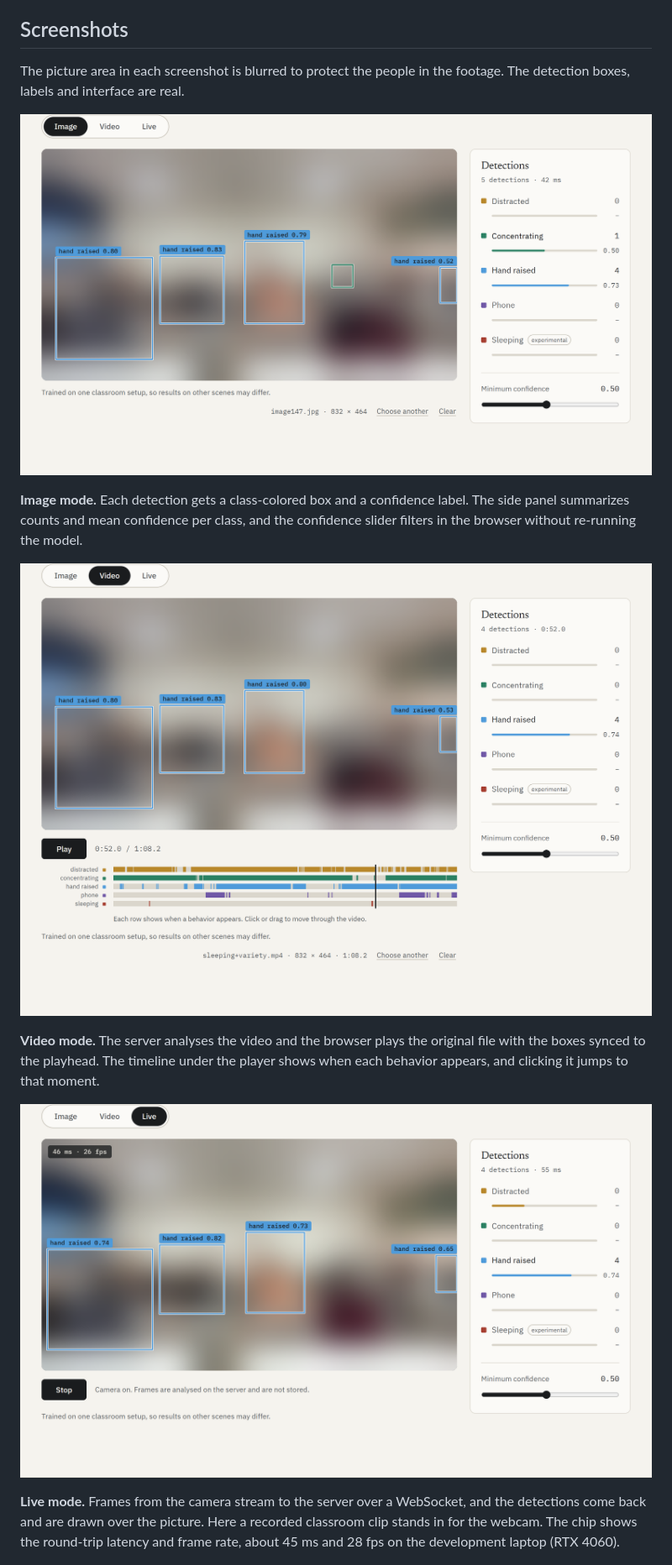
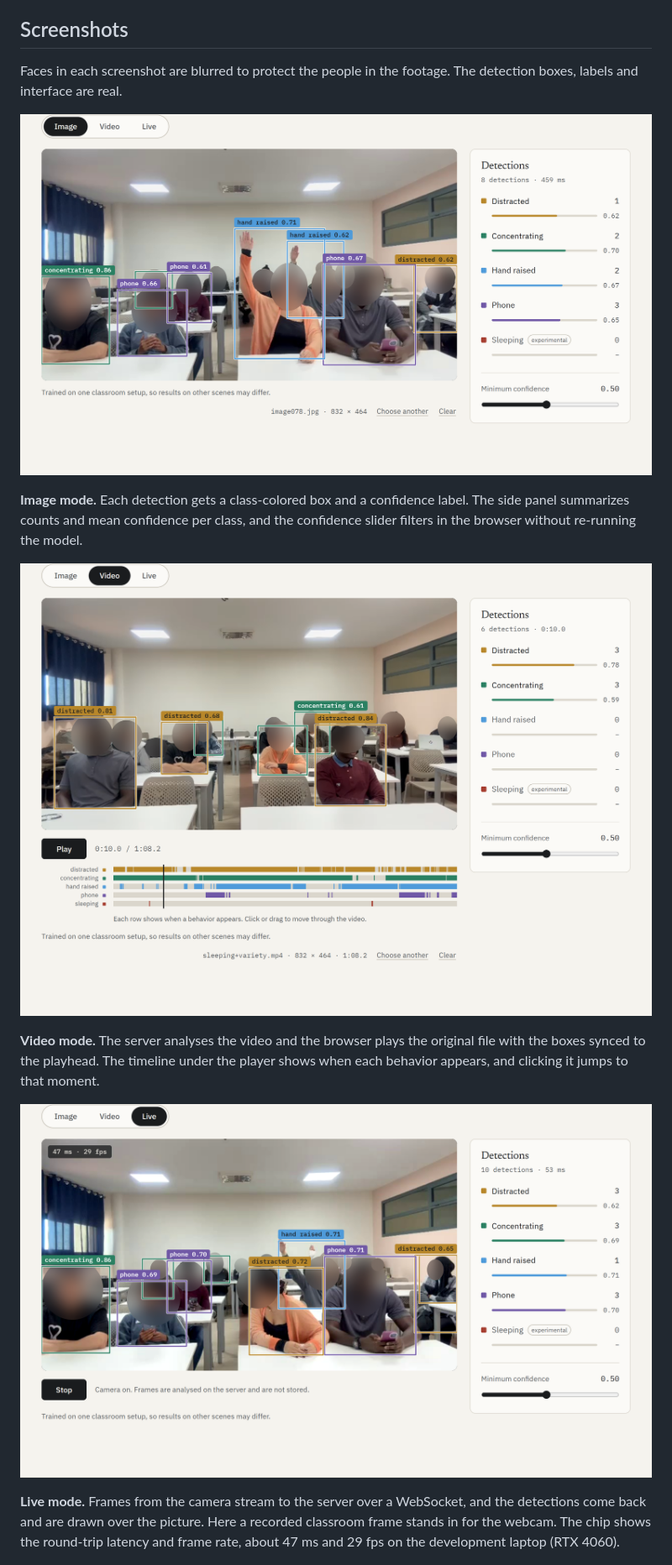
Before and after one commit to Lubabah-Hamouch/Student-Behaviour-Detector, a Markdown page: README.md, the part around one of its changes. Shown at 84% size. GitHub-like rendering; pictures changed too: docs/screenshots/image-detection.png, docs/screenshots/live-camera.png, docs/screenshots/video-timeline.png.

Commit message:
Refine screenshot blur to head-only, keeping hands and context visible

```diff
--- a/README.md
+++ b/README.md
@@ -6,7 +6,7 @@ The project covers the whole pipeline: extracting and labelling frames, a split
 
 ## Screenshots
 
-The picture area in each screenshot is blurred to protect the people in the footage. The detection boxes, labels and interface are real.
+Faces in each screenshot are blurred to protect the people in the footage. The detection boxes, labels and interface are real.
 
 ![Image mode: detections with confidence labels and a per-class summary](docs/screenshots/image-detection.png)
 
@@ -18,7 +18,7 @@ The picture area in each screenshot is blurred to protect the people in the foot
 
 ![Live mode: boxes drawn over a camera view with a latency and frame-rate chip](docs/screenshots/live-camera.png)
 
-**Live mode.** Frames from the camera stream to the server over a WebSocket, and the detections come back and are drawn over the picture. Here a recorded classroom clip stands in for the webcam. The chip shows the round-trip latency and frame rate, about 45 ms and 28 fps on the development laptop (RTX 4060).
+**Live mode.** Frames from the camera stream to the server over a WebSocket, and the detections come back and are drawn over the picture. Here a recorded classroom frame stands in for the webcam. The chip shows the round-trip latency and frame rate, about 47 ms and 29 fps on the development laptop (RTX 4060).
 
 ![Model section: class definitions, headline test score and a per-class table](docs/screenshots/model-info.png)
 
```
Also changed, not shown: other parts of README.md (+1 -1 lines).
